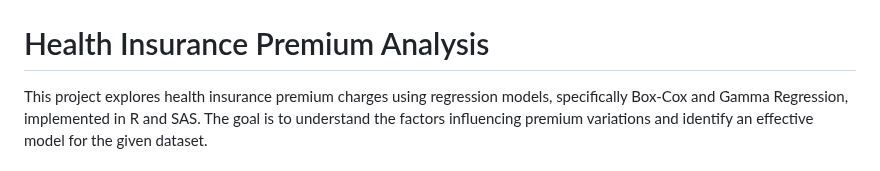
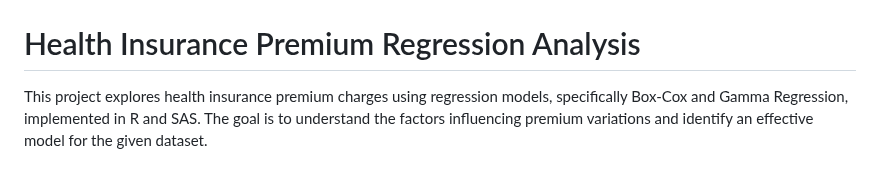
Before and after one commit to n8tmps/insurance-premium, a Markdown page: README.md, the part around the change. GitHub-like rendering.

```diff
--- a/README.md
+++ b/README.md
@@ -1,7 +1,7 @@
 <img src="health.jpg">
 <body>
 	<header>
-		<h1> Health Insurance Premium Analysis </h1>
+		<h1> Health Insurance Premium Regression Analysis </h1>
 	</header>
 <body>
 
```
